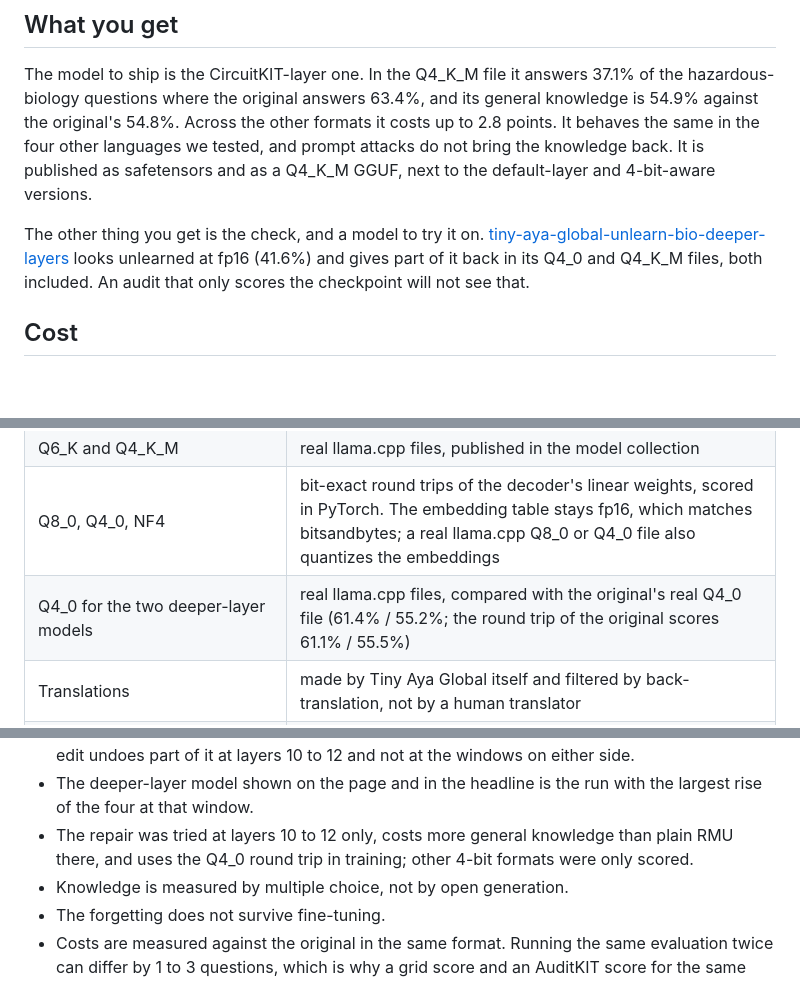
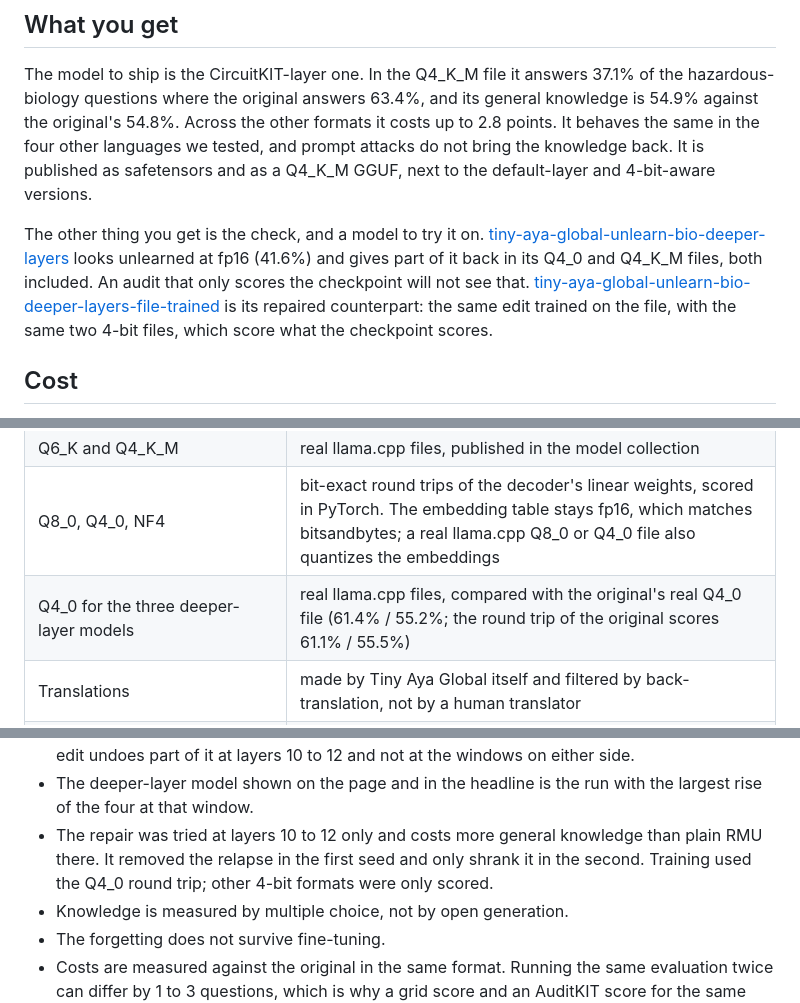
Before and after one commit to itssaharsh/relapse, a Markdown page: README.md, 3 parts joined by grey strips. Rendered like a GitHub page; blank space fills up the shorter version.

```diff
--- a/README.md
+++ b/README.md
@@ -153,7 +158,7 @@ The formats are made the way people make them: the bf16 checkpoint, llama.cpp's
 
 The model to ship is the CircuitKIT-layer one. In the Q4_K_M file it answers 37.1% of the hazardous-biology questions where the original answers 63.4%, and its general knowledge is 54.9% against the original's 54.8%. Across the other formats it costs up to 2.8 points. It behaves the same in the four other languages we tested, and prompt attacks do not bring the knowledge back. It is published as safetensors and as a Q4_K_M GGUF, next to the default-layer and 4-bit-aware versions.
 
-The other thing you get is the check, and a model to try it on. [tiny-aya-global-unlearn-bio-deeper-layers](https://huggingface.co/itssaharsh/tiny-aya-global-unlearn-bio-deeper-layers) looks unlearned at fp16 (41.6%) and gives part of it back in its Q4_0 and Q4_K_M files, both included. An audit that only scores the checkpoint will not see that.
+The other thing you get is the check, and a model to try it on. [tiny-aya-global-unlearn-bio-deeper-layers](https://huggingface.co/itssaharsh/tiny-aya-global-unlearn-bio-deeper-layers) looks unlearned at fp16 (41.6%) and gives part of it back in its Q4_0 and Q4_K_M files, both included. An audit that only scores the checkpoint will not see that. [tiny-aya-global-unlearn-bio-deeper-layers-file-trained](https://huggingface.co/itssaharsh/tiny-aya-global-unlearn-bio-deeper-layers-file-trained) is its repaired counterpart: the same edit trained on the file, with the same two 4-bit files, which score what the checkpoint scores.
 
 ## Cost
 
@@ -200,7 +205,7 @@ The runs themselves are Kaggle kernels on 2x T4, one script per step, in [`kaggl
 | Unlearning, every score, every format, the CircuitKIT attribution, the AuditKIT statistics | measured on Tiny Aya Global |
 | Q6_K and Q4_K_M | real llama.cpp files, published in the model collection |
 | Q8_0, Q4_0, NF4 | bit-exact round trips of the decoder's linear weights, scored in PyTorch. The embedding table stays fp16, which matches bitsandbytes; a real llama.cpp Q8_0 or Q4_0 file also quantizes the embeddings |
-| Q4_0 for the two deeper-layer models | real llama.cpp files, compared with the original's real Q4_0 file (61.4% / 55.2%; the round trip of the original scores 61.1% / 55.5%) |
+| Q4_0 for the three deeper-layer models | real llama.cpp files, compared with the original's real Q4_0 file (61.4% / 55.2%; the round trip of the original scores 61.1% / 55.5%) |
 | Translations | made by Tiny Aya Global itself and filtered by back-translation, not by a human translator |
 | Prompt and fine-tuning attacks | measured on the 1,204 WMDP-bio questions not used as examples; prompts at fp16 and in the Q4_0 file, fine-tuning at fp16 |
 
@@ -211,7 +216,7 @@ Limits that change how to read the headline:
 - CircuitKIT's window was one of two that worked, and the other has the least attribution of all, so the results do not show that attribution is the reason. Its faithfulness check ran on only 4 examples. The three control windows have 2 to 4 runs each.
 - We do not know why the default layers cost more, or why rounding the layers in front of the edit undoes part of it at layers 10 to 12 and not at the windows on either side.
 - The deeper-layer model shown on the page and in the headline is the run with the largest rise of the four at that window.
-- The repair was tried at layers 10 to 12 only, costs more general knowledge than plain RMU there, and uses the Q4_0 round trip in training; other 4-bit formats were only scored.
+- The repair was tried at layers 10 to 12 only and costs more general knowledge than plain RMU there. It removed the relapse in the first seed and only shrank it in the second. Training used the Q4_0 round trip; other 4-bit formats were only scored.
 - Knowledge is measured by multiple choice, not by open generation.
 - The forgetting does not survive fine-tuning.
 - Costs are measured against the original in the same format. Running the same evaluation twice can differ by 1 to 3 questions, which is why a grid score and an AuditKIT score for the same model can differ by 0.1 to 0.2 points.
```
Also changed, not shown: other parts of README.md (+16 -11 lines), docs/ARTICLE.md (+12 -7 lines), docs/repair.png (added), space/og.png, 16 other files.
